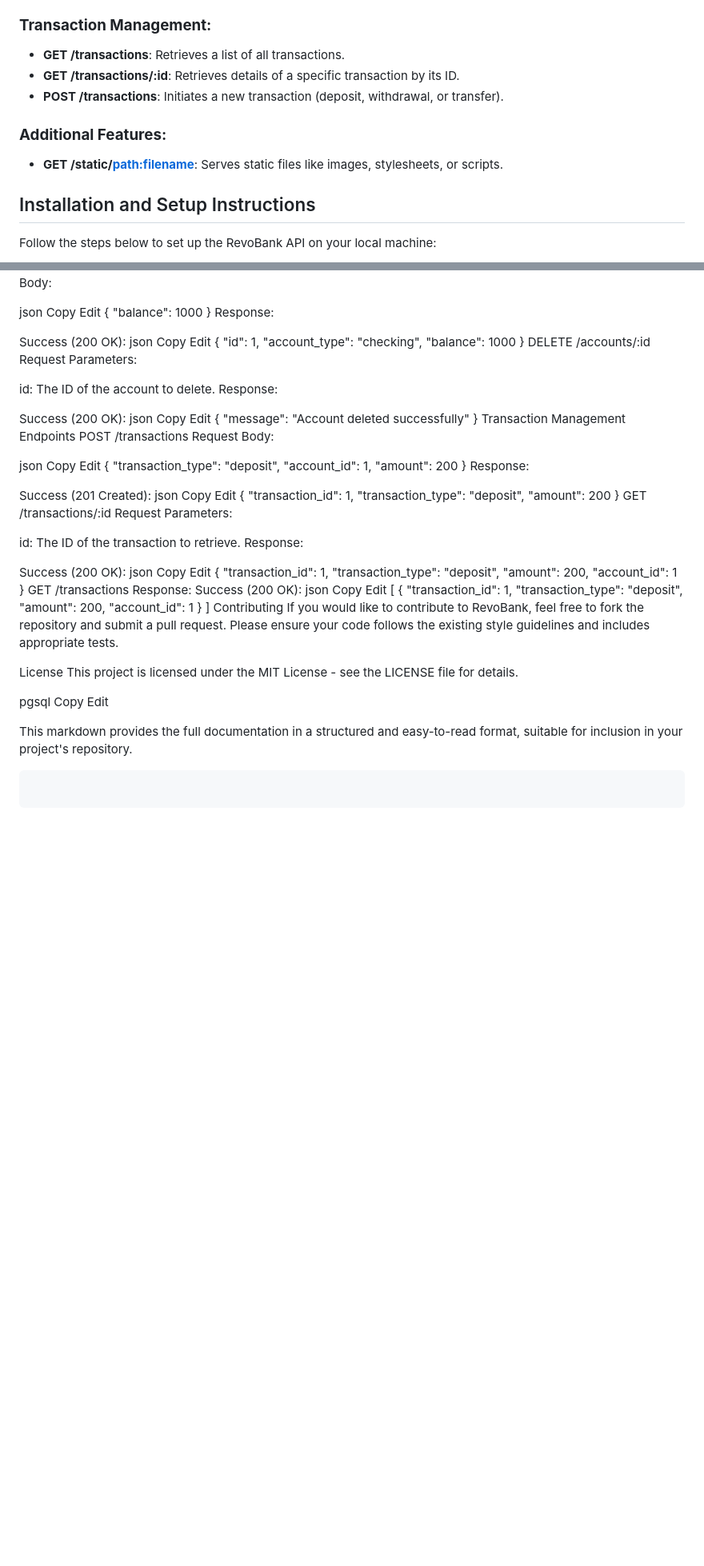
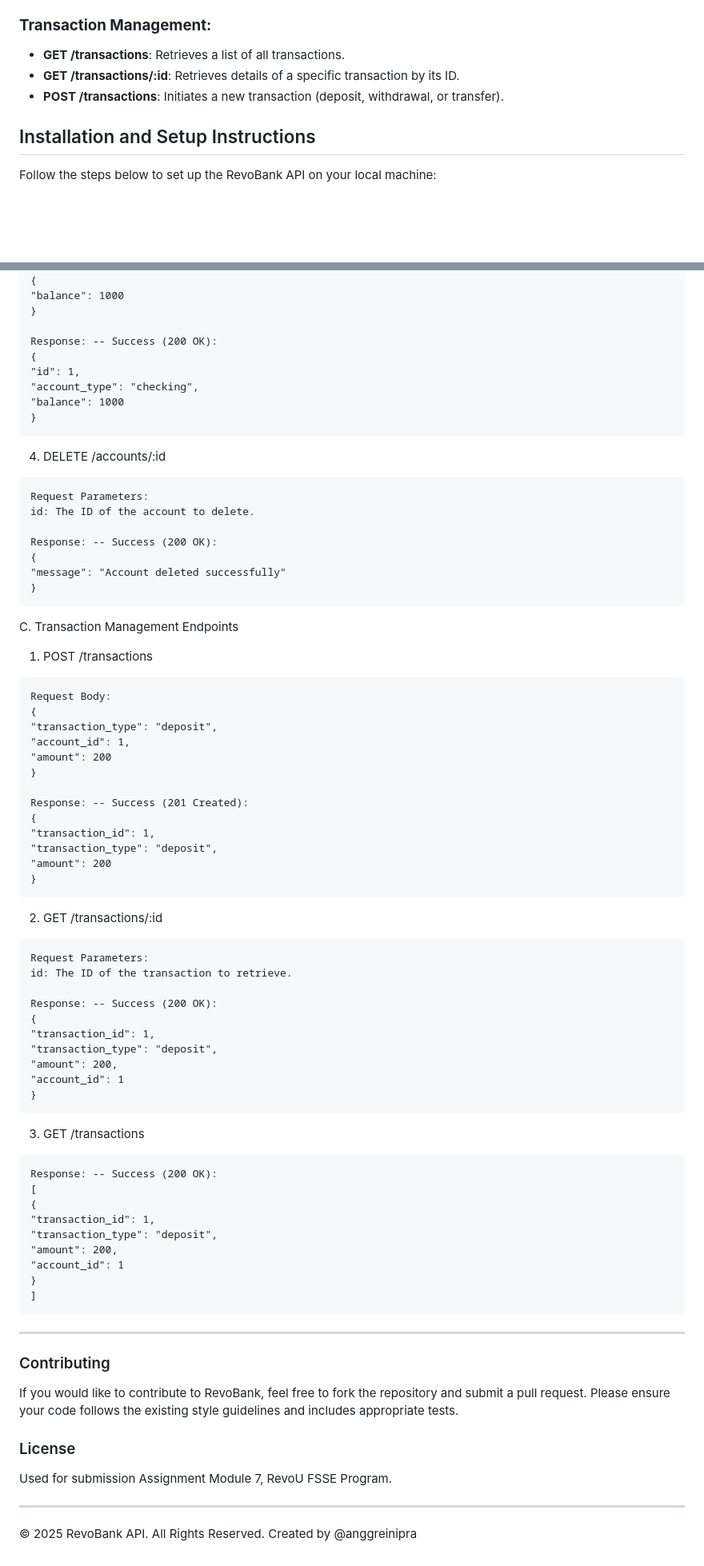
Before and after one commit to revou-fsse-oct24/milestone-3-anggreinipra, a Markdown page: README.md, 2 parts joined by grey strips. Shown: that part at 80% size. GitHub-like rendering; blank space fills up the shorter version.

Commit message:
finishing readme

````diff
--- a/README.md
+++ b/README.md
@@ -30,10 +30,6 @@ The RevoBank API includes the following features:
 - **GET /transactions/:id**: Retrieves details of a specific transaction by its ID.
 - **POST /transactions**: Initiates a new transaction (deposit, withdrawal, or transfer).
 
-### **Additional Features:**
-
-- **GET /static/<path:filename>**: Serves static files like images, stylesheets, or scripts.
-
 ## Installation and Setup Instructions
 
 Follow the steps below to set up the RevoBank API on your local machine:
@@ -197,80 +183,67 @@ PUT /accounts/:id
 Request Body:
-
-json
-Copy
-Edit
 {
 "balance": 1000
 }
-Response:
 
-Success (200 OK):
-json
-Copy
-Edit
+Response: -- Success (200 OK):
 {
 "id": 1,
 "account_type": "checking",
 "balance": 1000
 }
-DELETE /accounts/:id
+```
+
+4. DELETE /accounts/:id
+
+```
 Request Parameters:
+id: The ID of the account to delete.
 
-id: The ID of the account to delete.
-Response:
-
-Success (200 OK):
-json
-Copy
-Edit
+Response: -- Success (200 OK):
 {
 "message": "Account deleted successfully"
 }
-Transaction Management Endpoints
-POST /transactions
+```
+
+C. Transaction Management Endpoints<br>
+
+1. POST /transactions
+
+```
 Request Body:
-
-json
-Copy
-Edit
 {
 "transaction_type": "deposit",
 "account_id": 1,
 "amount": 200
 }
-Response:
 
-Success (201 Created):
-json
-Copy
-Edit
+Response: -- Success (201 Created):
 {
 "transaction_id": 1,
 "transaction_type": "deposit",
 "amount": 200
 }
-GET /transactions/:id
+```
+
+2. GET /transactions/:id
+
+```
 Request Parameters:
+id: The ID of the transaction to retrieve.
 
-id: The ID of the transaction to retrieve.
-Response:
-
-Success (200 OK):
-json
-Copy
-Edit
+Response: -- Success (200 OK):
 {
 "transaction_id": 1,
 "transaction_type": "deposit",
 "amount": 200,
 "account_id": 1
 }
-GET /transactions
-Response:
-Success (200 OK):
-json
-Copy
-Edit
+```
+
+3. GET /transactions
+
+```
+Response: -- Success (200 OK):
 [
 {
 "transaction_id": 1,
@@ -279,18 +252,18 @@ Edit
 "account_id": 1
 }
 ]
-Contributing
+```
+
+---
+
+### Contributing
+
 If you would like to contribute to RevoBank, feel free to fork the repository and submit a pull request. Please ensure your code follows the existing style guidelines and includes appropriate tests.
 
-License
-This project is licensed under the MIT License - see the LICENSE file for details.
+### License
 
-pgsql
-Copy
-Edit
+Used for submission Assignment Module 7, RevoU FSSE Program.
 
-This markdown provides the full documentation in a structured and easy-to-read format, suitable for inclusion in your project's repository.
+---
 
-```
-
-```
+© 2025 RevoBank API. All Rights Reserved. Created by @anggreinipra
````
Also changed, not shown: other parts of README.md (+48 -58 lines).
